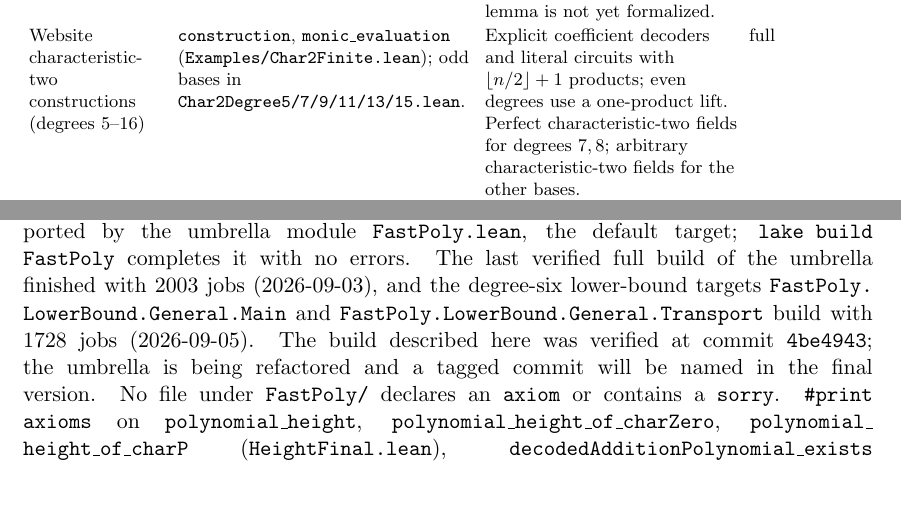
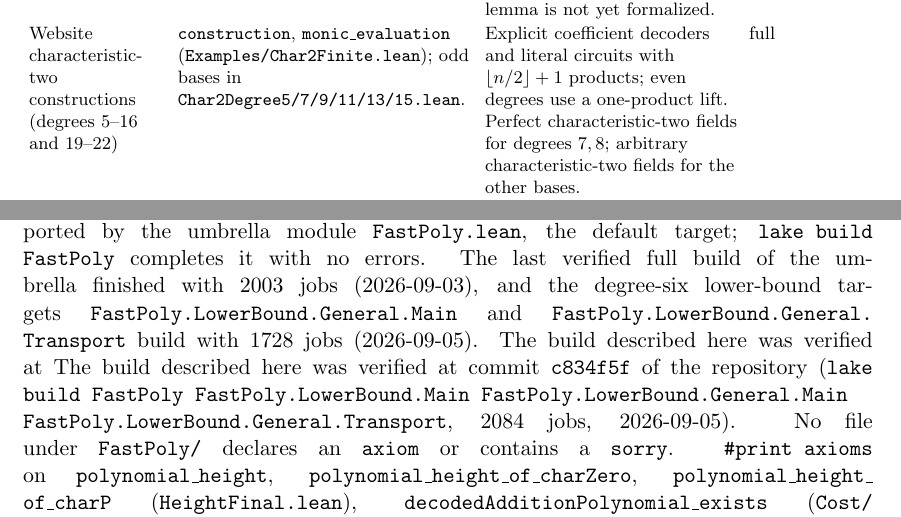
Before and after one commit to thomasahle/fast-polynomials, a LaTeX paper (main.tex, which reads sections/formalization_map.tex): two parts of pages 151 and 152 of 201, joined at a grey line, cut so that both start at the same text. Compiled offline with pdfLaTeX.

Commit message:
Formalization map and README: pin the verified Lean build commit c834f5f (2084 jobs); characteristic-2 coverage 5-16 and 19-22
Co-Authored-By: Claude Opus 4.8 <noreply@anthropic.com>

```diff
--- a/sections/formalization_map.tex
+++ b/sections/formalization_map.tex
@@ -455,7 +455,7 @@ half of the paper lemma is not yet formalized. &
 partial\\
 \end{tabular}\par
 \noindent\begin{tabular}{p{0.95in}p{2.05in}p{1.75in}p{0.55in}}
-\raggedright Website characteristic-two constructions (degrees $5$--$16$) &\raggedright
+\raggedright Website characteristic-two constructions (degrees $5$--$16$ and $19$--$22$) &\raggedright
 \texttt{construction}, \texttt{monic\_\allowbreak evaluation}
 (\texttt{Examples/\allowbreak Char2Finite.lean}); odd bases in
 \texttt{Char2Degree5/7/9/11/13/15.lean}. &
@@ -519,8 +519,7 @@ finished with 2003 jobs (2026-09-03), and the degree-six lower-bound targets
 \texttt{FastPoly.\allowbreak LowerBound.\allowbreak General.\allowbreak Main} and
 \texttt{FastPoly.\allowbreak LowerBound.\allowbreak General.\allowbreak Transport}
 build with 1728 jobs (2026-09-05).  The build described here was verified at
-commit \texttt{4be4943}; the umbrella is being refactored and a tagged commit
-will be named in the final version. No file under \texttt{FastPoly/\allowbreak } declares an \texttt{axiom} or
+The build described here was verified at commit \texttt{c834f5f} of the repository (\texttt{lake build FastPoly FastPoly.LowerBound.Main FastPoly.LowerBound.General.Main FastPoly.LowerBound.General.Transport}, 2084 jobs, 2026-09-05). No file under \texttt{FastPoly/\allowbreak } declares an \texttt{axiom} or
 contains a \texttt{sorry}.  \texttt{\#print axioms} on
 \texttt{polynomial\_\allowbreak height}, \texttt{polynomial\_\allowbreak height\_\allowbreak of\_\allowbreak charZero},
 \texttt{polynomial\_\allowbreak height\_\allowbreak of\_\allowbreak charP} (\texttt{HeightFinal.lean}),
```
Also changed, not shown: README.md.
